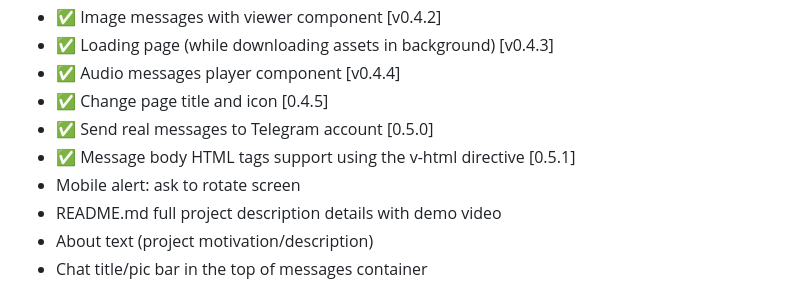
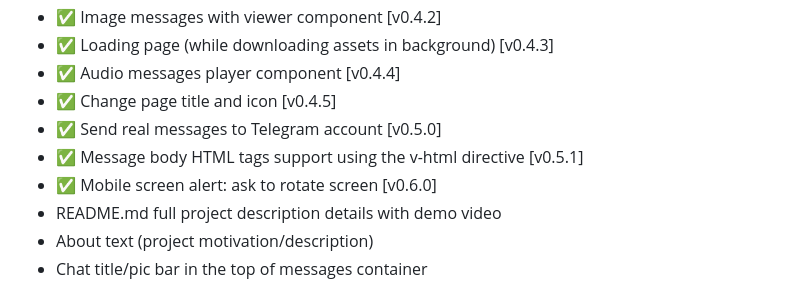
Before and after one commit to jvictorjs/telegram-clone, a Markdown page: README.md, the part around the change. Drawn GitHub-style.

Commit message:
0.6.0 add isMobile screen alert

```diff
--- a/README.md
+++ b/README.md
@@ -38,10 +38,10 @@ https://en.wikipedia.org/wiki/Telegram_(software)
 - ✅ Image messages with viewer component [v0.4.2]
 - ✅ Loading page (while downloading assets in background) [v0.4.3]
 - ✅ Audio messages player component [v0.4.4]
-- ✅ Change page title and icon [0.4.5]
-- ✅ Send real messages to Telegram account [0.5.0]
-- ✅ Message body HTML tags support using the v-html directive [0.5.1]
-- Mobile alert: ask to rotate screen
+- ✅ Change page title and icon [v0.4.5]
+- ✅ Send real messages to Telegram account [v0.5.0]
+- ✅ Message body HTML tags support using the v-html directive [v0.5.1]
+- ✅ Mobile screen alert: ask to rotate screen [v0.6.0]
 - README.md full project description details with demo video
 - About text (project motivation/description)
 - Chat title/pic bar in the top of messages container
```
Also changed, not shown: img/projects/project-my-course-platform.png (added), img/projects/project-skills.png (added), 7 other files.
